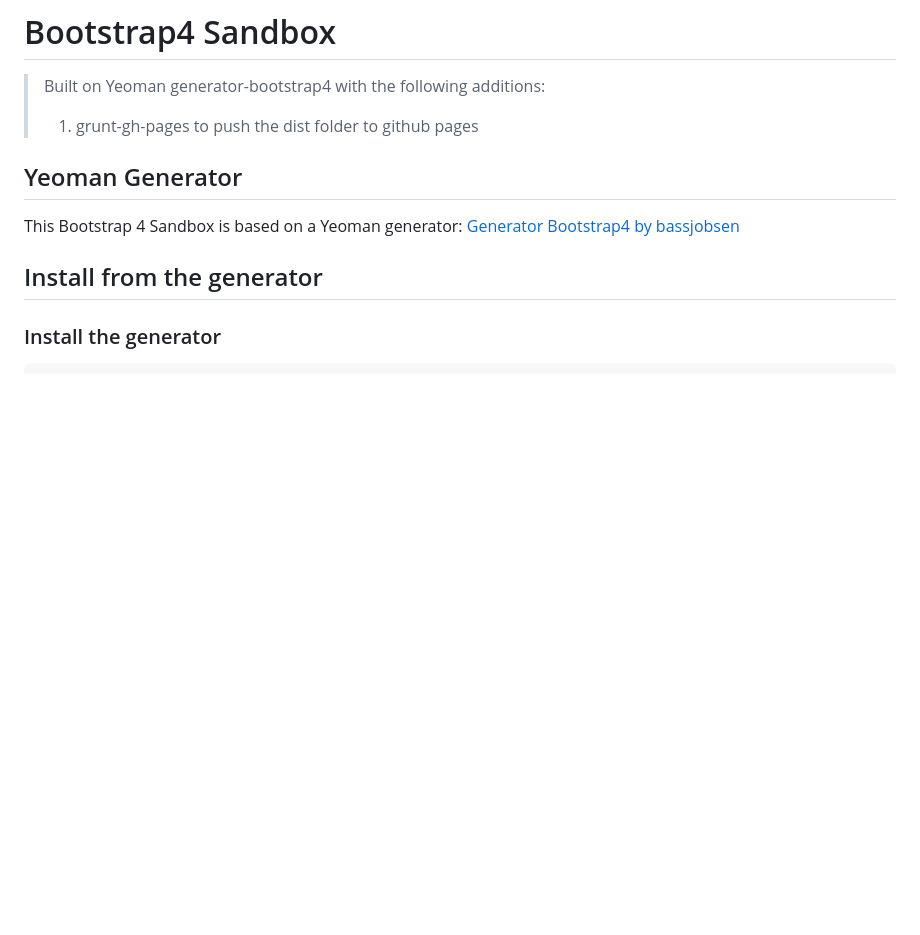
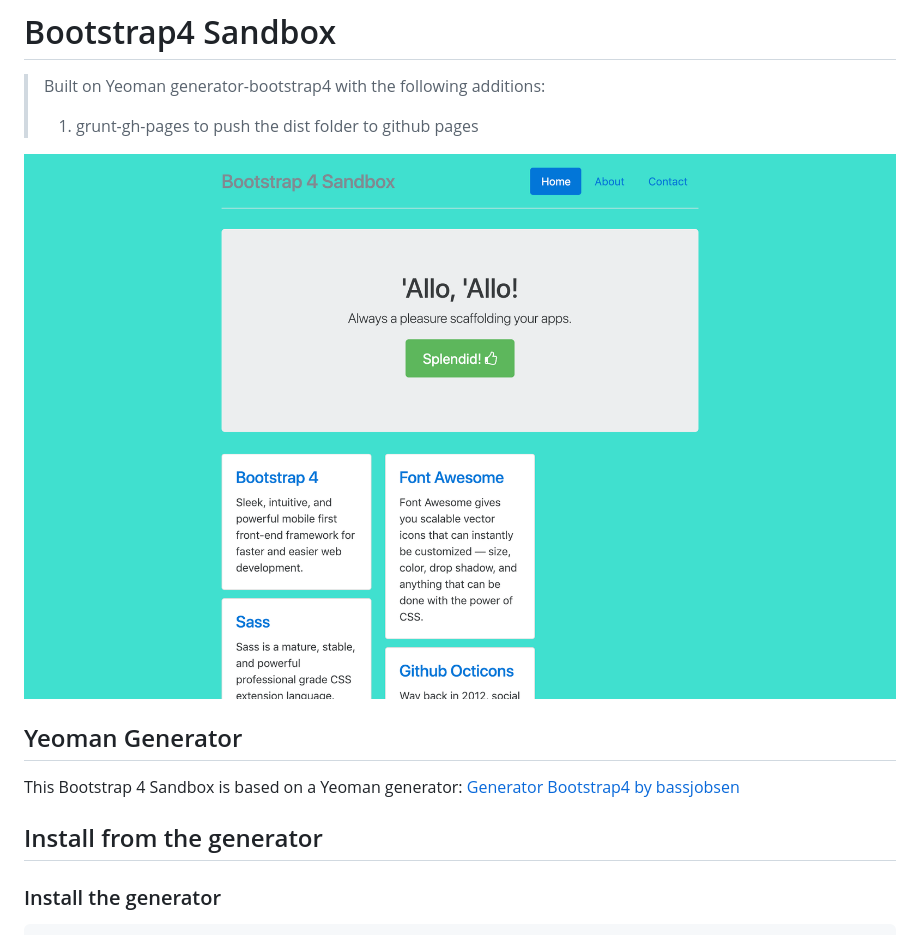
Before and after one commit to smerth/bootstrap-4-sandbox, a Markdown page: README.md, the part around the change printed below. Rendered like a GitHub page; pictures changed too: screenshot.png (added); blank space fills up the shorter version.

Commit message:
added screenshot edited readme

```diff
--- a/README.md
+++ b/README.md
@@ -3,6 +3,8 @@
 > Built on Yeoman generator-bootstrap4 with the following additions:
 >
 > 1. grunt-gh-pages to push the dist folder to github pages
+
+![App Screenshot](https://raw.githubusercontent.com/smerth/bootstrap-4-sandbox/master/screenshot.png)
 
 ## Yeoman Generator
 
```
Also changed, not shown: other parts of README.md (+3 -17 lines).
